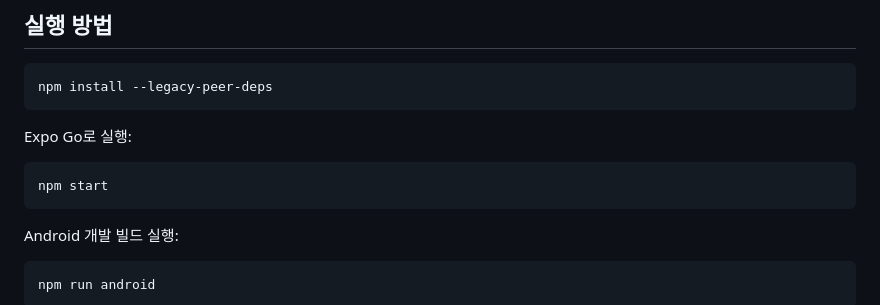
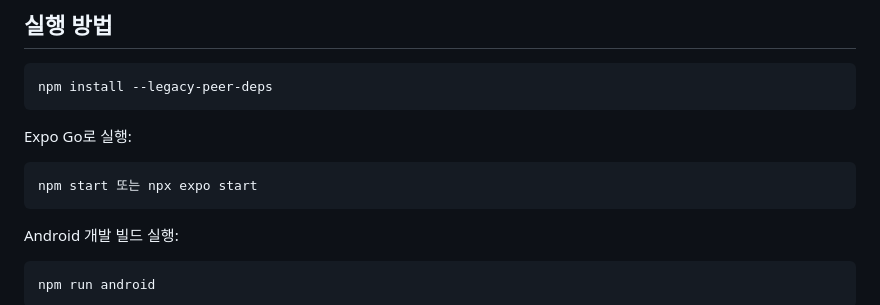
Before and after one commit to PNU-2026-AI-Hackathon/pnuai-a-08, a Markdown page: README.md, the part around the change. Rendered like a GitHub page.

Commit message:
Clarify Expo Go and Android build commands
Update instructions for running Expo Go and Android build.

````diff
--- a/README.md
+++ b/README.md
@@ -21,7 +21,7 @@ npm install --legacy-peer-deps
 Expo Go로 실행:
 
 ```bash
-npm start
+npm start 또는 npx expo start
 ```
 
 Android 개발 빌드 실행:
````
